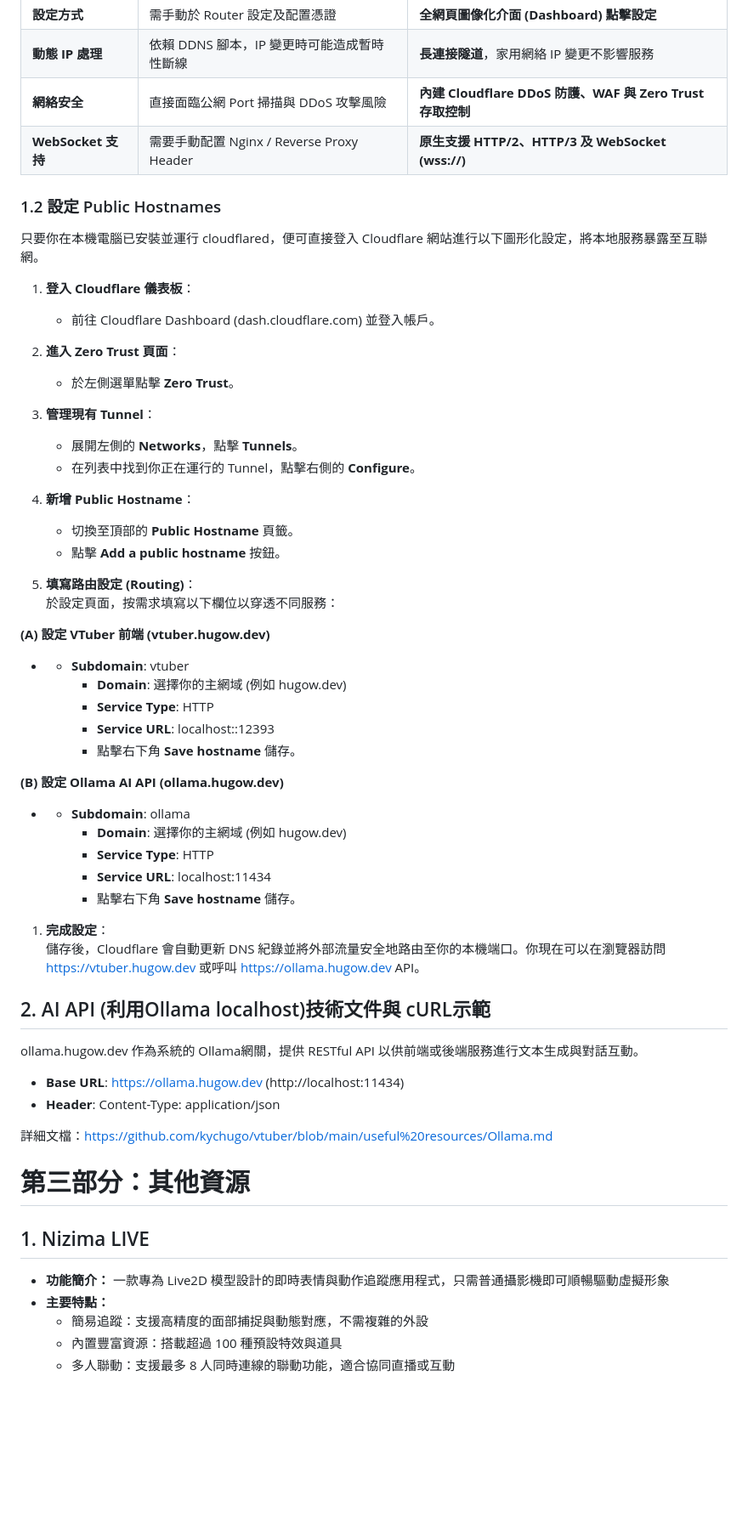
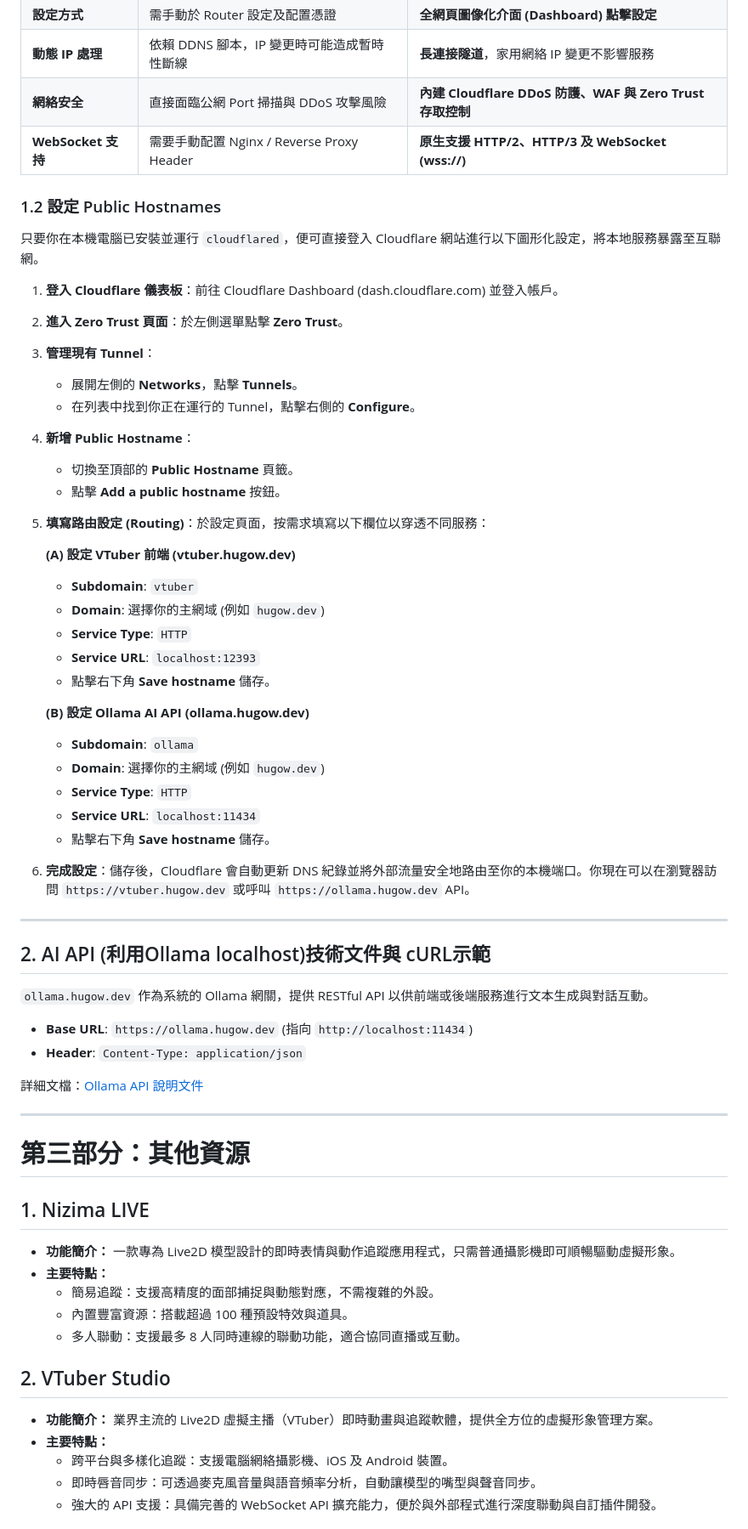
Before and after one commit to kychugo/vtuber, a Markdown page: Readme.md, the part around one of its changes. Shown at 85% size. Drawn GitHub-style; blank space fills up the shorter version.

```diff
--- a/Readme.md
+++ b/Readme.md
@@ -118,61 +94,64 @@ Uvicorn running on http://127.0.0.1:12393 (Press CTRL+C to quit)
 | **設定方式** | 需手動於 Router 設定及配置憑證 | **全網頁圖像化介面 (Dashboard) 點擊設定** |
 | **動態 IP 處理** | 依賴 DDNS 腳本，IP 變更時可能造成暫時性斷線 | **長連接隧道**，家用網絡 IP 變更不影響服務 |
 | **網絡安全** | 直接面臨公網 Port 掃描與 DDoS 攻擊風險 | **內建 Cloudflare DDoS 防護、WAF 與 Zero Trust 存取控制** |
-| **WebSocket 支持** | 需要手動配置 Nginx / Reverse Proxy Header | **原生支援 HTTP/2、HTTP/3 及 WebSocket (wss://)** |
+| **WebSocket 支持**| 需要手動配置 Nginx / Reverse Proxy Header | **原生支援 HTTP/2、HTTP/3 及 WebSocket (wss://)** |
 
 ### 1.2 設定 Public Hostnames
 
-只要你在本機電腦已安裝並運行 cloudflared，便可直接登入 Cloudflare 網站進行以下圖形化設定，將本地服務暴露至互聯網。
+只要你在本機電腦已安裝並運行 `cloudflared`，便可直接登入 Cloudflare 網站進行以下圖形化設定，將本地服務暴露至互聯網。
 
-1.  **登入 Cloudflare 儀表板**：
-    - 前往 Cloudflare Dashboard (dash.cloudflare.com) 並登入帳戶。
-2.  **進入 Zero Trust 頁面**：
-    - 於左側選單點擊 **Zero Trust**。
-3.  **管理現有 Tunnel**：
-    - 展開左側的 **Networks**，點擊 **Tunnels**。
-    - 在列表中找到你正在運行的 Tunnel，點擊右側的 **Configure**。
-4.  **新增 Public Hostname**：
-    - 切換至頂部的 **Public Hostname** 頁籤。
-    - 點擊 **Add a public hostname** 按鈕。
+1. **登入 Cloudflare 儀表板**：前往 Cloudflare Dashboard (dash.cloudflare.com) 並登入帳戶。
+2. **進入 Zero Trust 頁面**：於左側選單點擊 **Zero Trust**。
+3. **管理現有 Tunnel**：
+   * 展開左側的 **Networks**，點擊 **Tunnels**。
+   * 在列表中找到你正在運行的 Tunnel，點擊右側的 **Configure**。
+4. **新增 Public Hostname**：
+   * 切換至頂部的 **Public Hostname** 頁籤。
+   * 點擊 **Add a public hostname** 按鈕。
+5. **填寫路由設定 (Routing)**：於設定頁面，按需求填寫以下欄位以穿透不同服務：
 
-6.  **填寫路由設定 (Routing)**：
-    於設定頁面，按需求填寫以下欄位以穿透不同服務：
+   **(A) 設定 VTuber 前端 (vtuber.hugow.dev)**
+   * **Subdomain**: `vtuber`
+   * **Domain**: 選擇你的主網域 (例如 `hugow.dev`)
+   * **Service Type**: `HTTP`
+   * **Service URL**: `localhost:12393`
+   * 點擊右下角 **Save hostname** 儲存。
 
-**(A) 設定 VTuber 前端 (vtuber.hugow.dev)**
+   **(B) 設定 Ollama AI API (ollama.hugow.dev)**
+   * **Subdomain**: `ollama`
+   * **Domain**: 選擇你的主網域 (例如 `hugow.dev`)
+   * **Service Type**: `HTTP`
+   * **Service URL**: `localhost:11434`
+   * 點擊右下角 **Save hostname** 儲存。
 
-- - **Subdomain**: vtuber
-    - **Domain**: 選擇你的主網域 (例如 hugow.dev)
-    - **Service Type**: HTTP
-    - **Service URL**: localhost::12393
-    - 點擊右下角 **Save hostname** 儲存。
+6. **完成設定**：儲存後，Cloudflare 會自動更新 DNS 紀錄並將外部流量安全地路由至你的本機端口。你現在可以在瀏覽器訪問 `https://vtuber.hugow.dev` 或呼叫 `https://ollama.hugow.dev` API。
 
-**(B) 設定 Ollama AI API (ollama.hugow.dev)**
+---
 
-- - **Subdomain**: ollama
-    - **Domain**: 選擇你的主網域 (例如 hugow.dev)
-    - **Service Type**: HTTP
-    - **Service URL**: localhost:11434
-    - 點擊右下角 **Save hostname** 儲存。
+## 2. AI API (利用Ollama localhost)技術文件與 cURL示範
 
-1.  **完成設定**：
-    儲存後，Cloudflare 會自動更新 DNS 紀錄並將外部流量安全地路由至你的本機端口。你現在可以在瀏覽器訪問 https://vtuber.hugow.dev 或呼叫 https://ollama.hugow.dev API。
+`ollama.hugow.dev` 作為系統的 Ollama 網關，提供 RESTful API 以供前端或後端服務進行文本生成與對話互動。
 
-## 2\. AI API (利用Ollama localhost)技術文件與 cURL示範
+* **Base URL**: `https://ollama.hugow.dev` (指向 `http://localhost:11434`)
+* **Header**: `Content-Type: application/json`
 
-ollama.hugow.dev 作為系統的 Ollama網關，提供 RESTful API 以供前端或後端服務進行文本生成與對話互動。
+詳細文檔：[Ollama API 說明文件](https://github.com/kychugo/vtuber/blob/main/useful%20resources/Ollama.md)
 
-- **Base URL**: https://ollama.hugow.dev (http://localhost:11434)
-- **Header**: Content-Type: application/json
-
-詳細文檔：https://github.com/kychugo/vtuber/blob/main/useful%20resources/Ollama.md
+---
 
 # 第三部分：其他資源
 
-## 1\. Nizima LIVE
+## 1. Nizima LIVE
+* **功能簡介：** 一款專為 Live2D 模型設計的即時表情與動作追蹤應用程式，只需普通攝影機即可順暢驅動虛擬形象。
+* **主要特點：**
+  * 簡易追蹤：支援高精度的面部捕捉與動態對應，不需複雜的外設。
+  * 內置豐富資源：搭載超過 100 種預設特效與道具。
+  * 多人聯動：支援最多 8 人同時連線的聯動功能，適合協同直播或互動。
 
-- **功能簡介：** 一款專為 Live2D 模型設計的即時表情與動作追蹤應用程式，只需普通攝影機即可順暢驅動虛擬形象
-- **主要特點：**
-    - 簡易追蹤：支援高精度的面部捕捉與動態對應，不需複雜的外設
-    - 內置豐富資源：搭載超過 100 種預設特效與道具
-    - 多人聯動：支援最多 8 人同時連線的聯動功能，適合協同直播或互動
+## 2. VTuber Studio
+* **功能簡介：** 業界主流的 Live2D 虛擬主播（VTuber）即時動畫與追蹤軟體，提供全方位的虛擬形象管理方案。
+* **主要特點：**
+  * 跨平台與多樣化追蹤：支援電腦網絡攝影機、iOS 及 Android 裝置。
+  * 即時唇音同步：可透過麥克風音量與語音頻率分析，自動讓模型的嘴型與聲音同步。
+  * 強大的 API 支援：具備完善的 WebSocket API 擴充能力，便於與外部程式進行深度聯動與自訂插件開發。
 
```
Also changed, not shown: other parts of Readme.md (+90 -99 lines).
